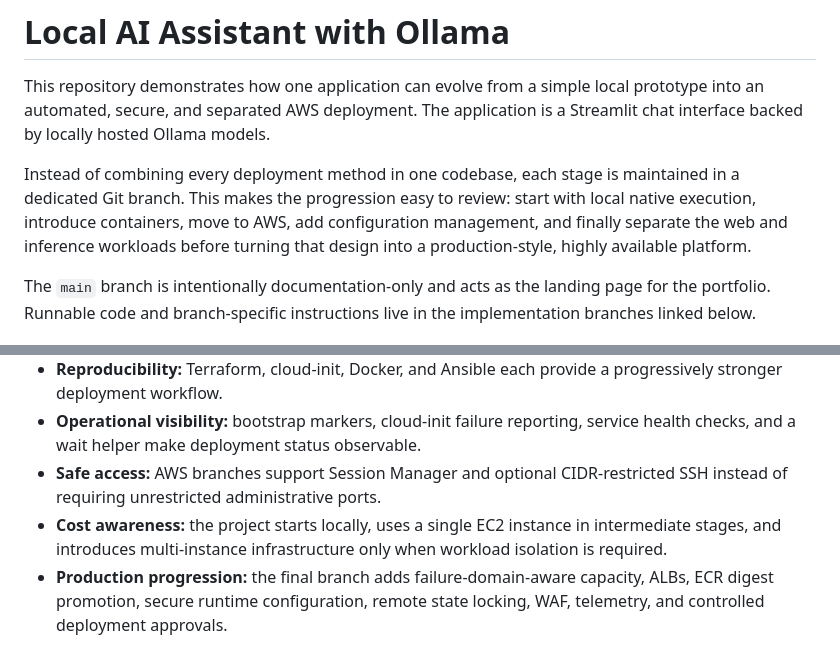
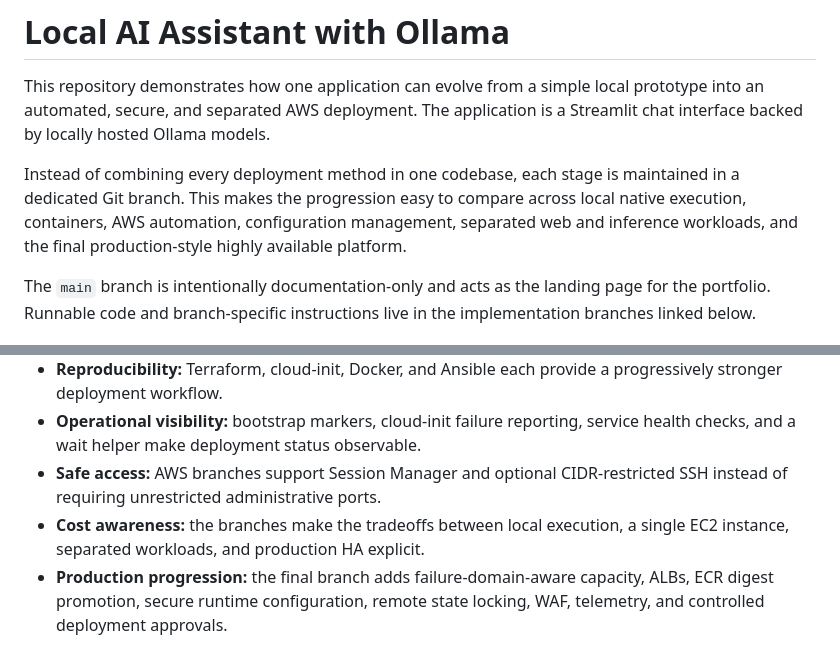
Before and after one commit to fredritchie/local-ai-assistant-ollama, a Markdown page: README.md, 2 parts joined by grey strips. Rendered like a GitHub page.

Commit message:
docs: make branch exploration non-prescriptive

```diff
--- a/README.md
+++ b/README.md
@@ -7,10 +7,9 @@ by locally hosted Ollama models.
 
 Instead of combining every deployment method in one codebase, each stage is
 maintained in a dedicated Git branch. This makes the progression easy to
-review: start with local native execution, introduce containers, move to AWS,
-add configuration management, and finally separate the web and inference
-workloads before turning that design into a production-style, highly available
-platform.
+compare across local native execution, containers, AWS automation,
+configuration management, separated web and inference workloads, and the final
+production-style highly available platform.
 
 The `main` branch is intentionally documentation-only and acts as the landing
 page for the portfolio. Runnable code and branch-specific instructions live in
@@ -105,9 +104,8 @@ concerns from becoming mixed together.
   service health checks, and a wait helper make deployment status observable.
 - **Safe access:** AWS branches support Session Manager and optional
   CIDR-restricted SSH instead of requiring unrestricted administrative ports.
-- **Cost awareness:** the project starts locally, uses a single EC2 instance in
-  intermediate stages, and introduces multi-instance infrastructure only when
-  workload isolation is required.
+- **Cost awareness:** the branches make the tradeoffs between local execution,
+  a single EC2 instance, separated workloads, and production HA explicit.
 - **Production progression:** the final branch adds failure-domain-aware
   capacity, ALBs, ECR digest promotion, secure runtime configuration, remote
   state locking, WAF, telemetry, and controlled deployment approvals.
```
